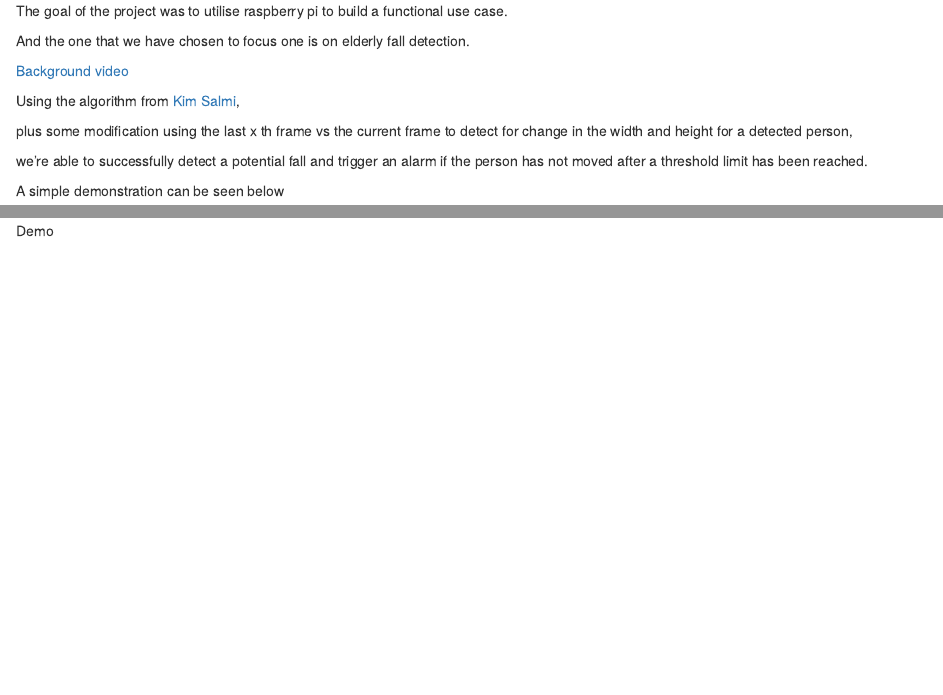
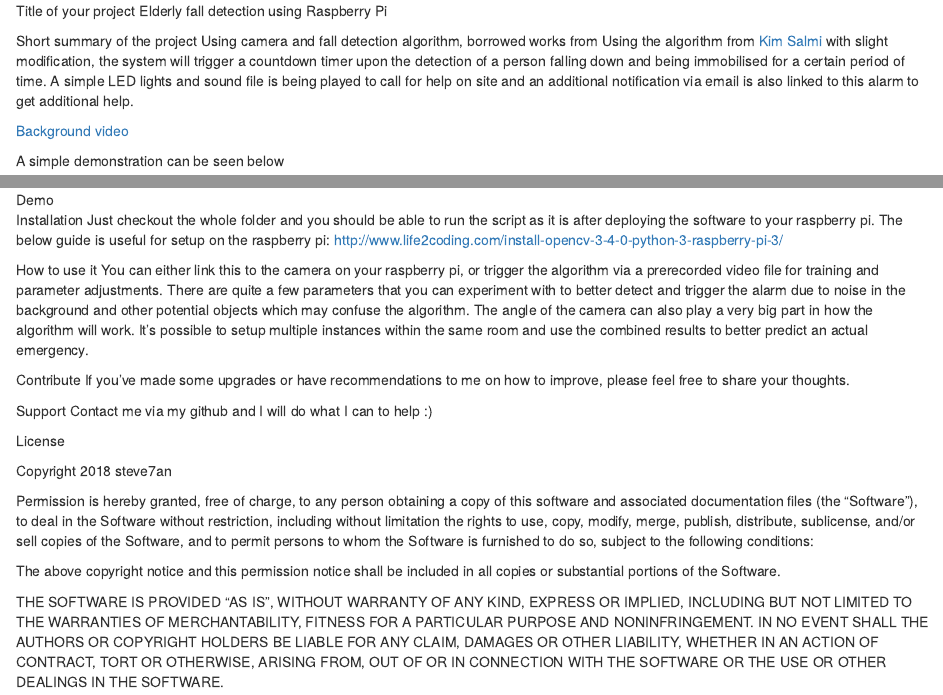
Before and after one commit to steve7an/MTECHKE30, an R Markdown document (SEIOT/ReadMe.rmd): the page in a window 1100 px wide, from its top, and a second part further down, joined at a grey line. Rendered offline with R 4.5, knitr and Pandoc, with nearby package versions.

Commit message:
Added more details

```diff
--- a/SEIOT/ReadMe.rmd
+++ b/SEIOT/ReadMe.rmd
@@ -1,16 +1,38 @@
 
-The goal of the project was to utilise raspberry pi to build a functional use case.
+Title of your project
+Elderly fall detection using Raspberry Pi
 
-And the one that we have chosen to focus one is on elderly fall detection.
+Short summary of the project
+Using camera and fall detection algorithm, borrowed works from Using the algorithm from [Kim Salmi](http://tunn.us/arduino/falldetector.php) with slight modification, the system will trigger a countdown timer upon the detection of a person falling down and being immobilised for a certain period of time. A simple LED lights and sound file is being played to call for help on site and an additional notification via email is also linked to this alarm to get additional help.
 
 [Background video](https://www.youtube.com/watch?v=URcbJUne99E)
-
-Using the algorithm from [Kim Salmi](http://tunn.us/arduino/falldetector.php),
-
-plus some modification using the last x th frame vs the current frame to detect for change in the width and height for a detected person,
-
-we're able to successfully detect a potential fall and trigger an alarm if the person has not moved after a threshold limit has been reached.
 
 A simple demonstration can be seen below
 
 ![Demo](fall.gif)
+
+Installation
+Just checkout the whole folder and you should be able to run the script as it is after deploying the software to your raspberry pi.
+The below guide is useful for setup on the raspberry pi:
+http://www.life2coding.com/install-opencv-3-4-0-python-3-raspberry-pi-3/
+
+How to use it
+You can either link this to the camera on your raspberry pi, or trigger the algorithm via a prerecorded video file for training and parameter adjustments.
+There are quite a few parameters that you can experiment with to better detect and trigger the alarm due to noise in the background and other potential objects which may confuse the algorithm. The angle of the camera can also play a very big part in how the algorithm will work.
+It's possible to setup multiple instances within the same room and use the combined results to better predict an actual emergency.
+
+Contribute
+If you've made some upgrades or have recommendations to me on how to improve, please feel free to share your thoughts.
+
+Support
+Contact me via my github and I will do what I can to help :)
+
+License
+
+Copyright 2018 steve7an
+
+Permission is hereby granted, free of charge, to any person obtaining a copy of this software and associated documentation files (the "Software"), to deal in the Software without restriction, including without limitation the rights to use, copy, modify, merge, publish, distribute, sublicense, and/or sell copies of the Software, and to permit persons to whom the Software is furnished to do so, subject to the following conditions:
+
+The above copyright notice and this permission notice shall be included in all copies or substantial portions of the Software.
+
+THE SOFTWARE IS PROVIDED "AS IS", WITHOUT WARRANTY OF ANY KIND, EXPRESS OR IMPLIED, INCLUDING BUT NOT LIMITED TO THE WARRANTIES OF MERCHANTABILITY, FITNESS FOR A PARTICULAR PURPOSE AND NONINFRINGEMENT. IN NO EVENT SHALL THE AUTHORS OR COPYRIGHT HOLDERS BE LIABLE FOR ANY CLAIM, DAMAGES OR OTHER LIABILITY, WHETHER IN AN ACTION OF CONTRACT, TORT OR OTHERWISE, ARISING FROM, OUT OF OR IN CONNECTION WITH THE SOFTWARE OR THE USE OR OTHER DEALINGS IN THE SOFTWARE.
```
